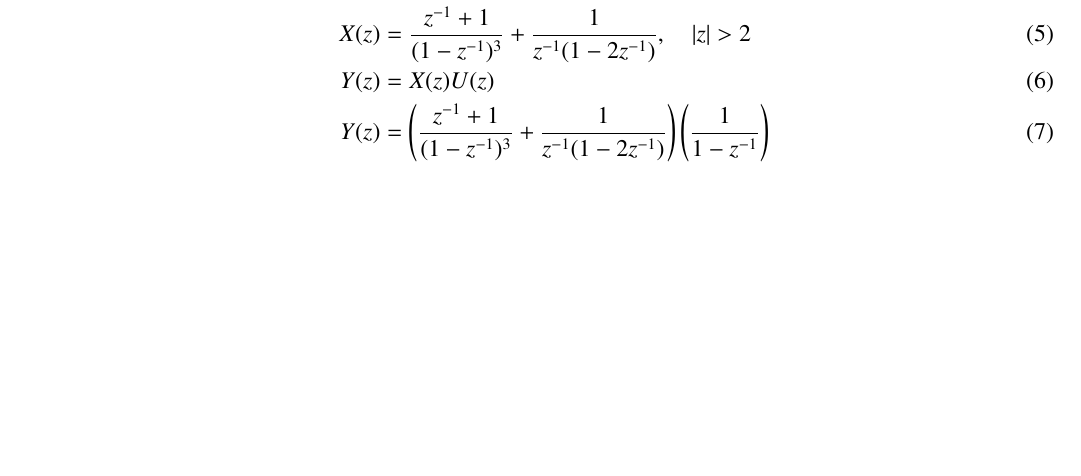
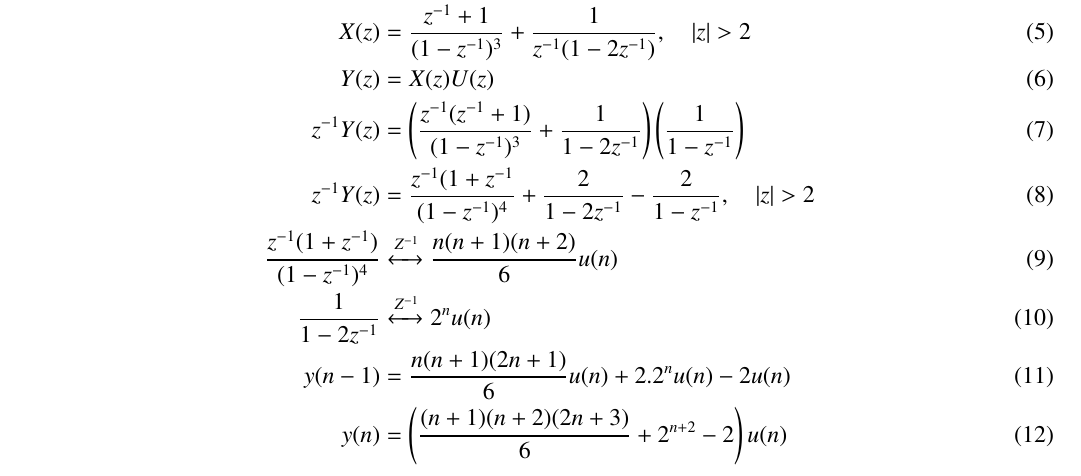
Before and after one commit to shravya-kantayapalam/11.9.4.9, a LaTeX paper (11.9.4.9/assq2.tex): part of page 1 of 2, cut so that both start at the same text, the shorter picture padded with empty space. The pictures show the PDF file 11.9.4.9/assq2.pdf that the author committed with the source.

Commit message:
Add files via upload

```diff
--- a/11.9.4.9/assq2.tex
+++ b/11.9.4.9/assq2.tex
@@ -49,7 +49,12 @@ Refer equation\eqref{eq:11.9.5.26.2},equation\eqref{eq:shift} from appendix and
 z^{-1}X(z)&=\frac{z^{-1}(z^{-1} + 1)}{(1-z^{-1})^3} +\frac{1}{1 - 2z^{-1}}\\
 X(z)&=\frac{z^{-1} + 1}{(1 - z^{-1})^3}+\frac{1}{z^{-1}(1 - 2z^{-1})},\quad{|z|>2}\\
 Y(z)&=X(z)U(z)\\
-Y(z)&=\brak{\frac{z^{-1} + 1}{(1 - z^{-1})^3}+\frac{1}{z^{-1}(1 - 2z^{-1})}}\brak{\frac{1}{1-z^{-1}}}
+z^{-1}Y(z)&=\brak{\frac{z^{-1}(z^{-1} + 1)}{(1 - z^{-1})^3} +\frac{1}{1 - 2z^{-1}}}\brak{\frac{1}{1-z^{-1}}}\\
+z^{-1}Y(z)&=\frac{z^{-1}(1+z^{-1}}{(1-z^{-1})^4}+\frac{2}{1-2z^{-1}}-\frac{2}{1-z^{-1}},\quad{|z|>2}\\
+\frac{z^{-1}(1+z^{-1})}{(1-z^{-1})^4}&\xleftrightarrow{Z^{-1}} \frac{n(n+1)(n+2)}{6}u(n)\\
+\frac{1}{1-2z^{-1}}&\xleftrightarrow{Z^{-1}} 2^nu(n)\\
+y(n-1)&=\frac{n(n+1)(2n+1)}{6}u(n)+2.2^nu(n)-2u(n)\\
+y(n)&=\brak{\frac{(n+1)(n+2)(2n+3)}{6}+2^{n+2}-2}u(n)
 \end{align}
 \begin{figure}[ht]
     \centering
```
Also changed, not shown: 11.9.4.9/assq2.pdf, 1 other file.
